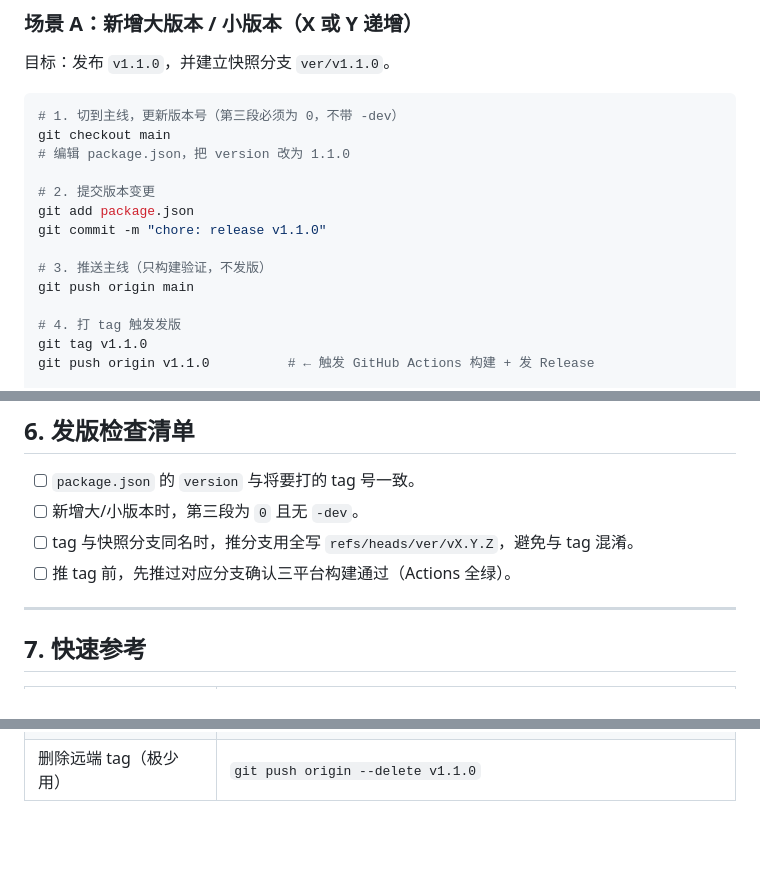
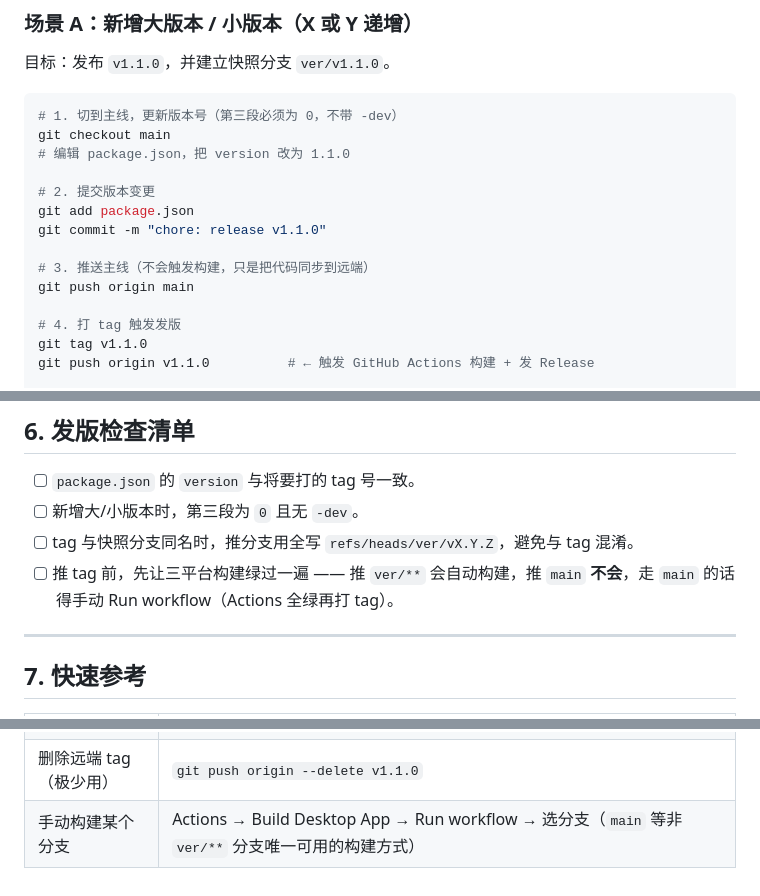
Before and after one commit to mapleKirito/myApiTools, a Markdown page: docs/版本与发布规范.md, 3 parts joined by grey strips. Rendered like a GitHub page; blank space fills up the shorter version.

```diff
--- a/docs/版本与发布规范.md
+++ b/docs/版本与发布规范.md
@@ -64,7 +71,7 @@ git checkout main
 git add package.json
 git commit -m "chore: release v1.1.0"
 
-# 3. 推送主线（只构建验证，不发版）
+# 3. 推送主线（不会触发构建，只是把代码同步到远端）
 git push origin main
 
 # 4. 打 tag 触发发版
@@ -205,7 +212,7 @@ git branch ver/v1.1.0 v1.1.0 && git push origin ver/v1.1.0
 - [ ] `package.json` 的 `version` 与将要打的 tag 号一致。
 - [ ] 新增大/小版本时，第三段为 `0` 且无 `-dev`。
 - [ ] tag 与快照分支同名时，推分支用全写 `refs/heads/ver/vX.Y.Z`，避免与 tag 混淆。
-- [ ] 推 tag 前，先推过对应分支确认三平台构建通过（Actions 全绿）。
+- [ ] 推 tag 前，先让三平台构建绿过一遍 —— 推 `ver/**` 会自动构建，推 `main` **不会**，走 `main` 的话得手动 Run workflow（Actions 全绿再打 tag）。
 
 ---
 
@@ -218,3 +225,4 @@ git branch ver/v1.1.0 v1.1.0 && git push origin ver/v1.1.0
 | 查看某个 tag 指向的提交 | `git rev-list -n 1 v1.1.0` |
 | 撤销本地未推送的 tag | `git tag -d v1.1.0` |
 | 删除远端 tag（极少用） | `git push origin --delete v1.1.0` |
+| 手动构建某个分支 | Actions → Build Desktop App → Run workflow → 选分支（`main` 等非 `ver/**` 分支唯一可用的构建方式） |
```
Also changed, not shown: other parts of docs/版本与发布规范.md (+13 -6 lines), README.md (+2 -0 lines).
